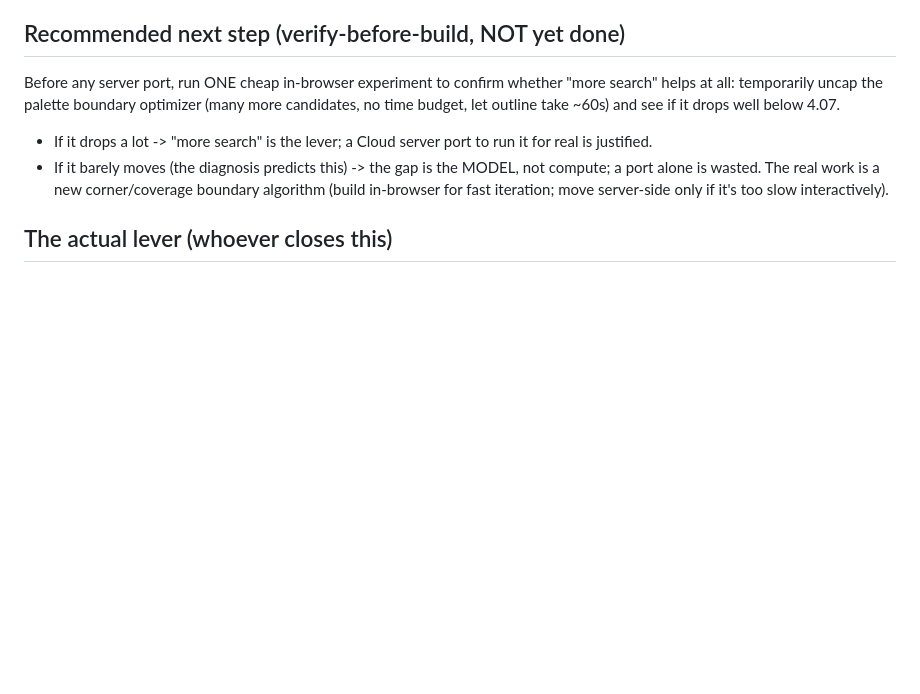
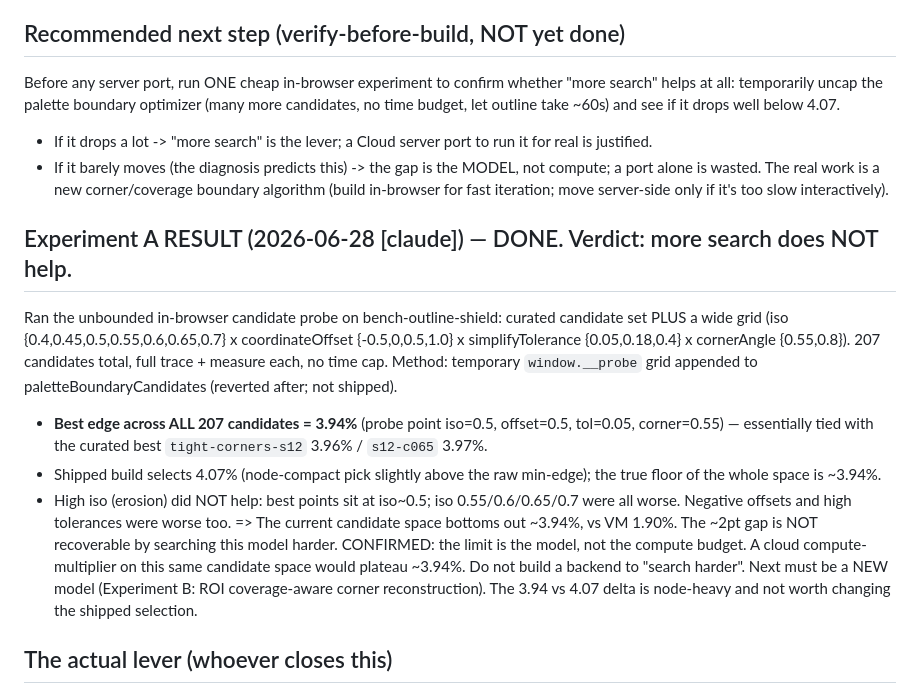
Before and after one commit to Panikkos88/vector-image, a Markdown page: research/outline-gap-and-server-side-2026-06-28-claude.md, the part around the change. GitHub-like rendering; blank space fills up the shorter version.

Commit message:
Experiment A result: more search does not close outline gap (floor ~3.94%)
Unbounded in-browser palette candidate probe (207 candidates: curated + wide grid
over iso/offset/tolerance/corner, no time cap). Best edge across all = 3.94% vs
shipped 4.07% vs VM 1.90%. High-iso erosion did not help. Confirms the limit is the
model, not compute/cloud — rules out a "search harder" backend. Next lever is a new
model (ROI coverage-aware corner reconstruction at the shield tips). Probe code was
temporary and reverted; shipped state unchanged.

Co-Authored-By: Claude Opus 4.8 <noreply@anthropic.com>

```diff
--- a/research/outline-gap-and-server-side-2026-06-28-claude.md
+++ b/research/outline-gap-and-server-side-2026-06-28-claude.md
@@ -79,6 +79,24 @@ let outline take ~60s) and see if it drops well below 4.07.
   alone is wasted. The real work is a new corner/coverage boundary algorithm (build in-browser for
   fast iteration; move server-side only if it's too slow interactively).
 
+## Experiment A RESULT (2026-06-28 [claude]) — DONE. Verdict: more search does NOT help.
+Ran the unbounded in-browser candidate probe on bench-outline-shield: curated candidate set PLUS a
+wide grid (iso {0.4,0.45,0.5,0.55,0.6,0.65,0.7} x coordinateOffset {-0.5,0,0.5,1.0} x
+simplifyTolerance {0.05,0.18,0.4} x cornerAngle {0.55,0.8}). 207 candidates total, full trace +
+measure each, no time cap. Method: temporary `window.__probe` grid appended to
+paletteBoundaryCandidates (reverted after; not shipped).
+- **Best edge across ALL 207 candidates = 3.94%** (probe point iso=0.5, offset=0.5, tol=0.05,
+  corner=0.55) — essentially tied with the curated best `tight-corners-s12` 3.96% / `s12-c065` 3.97%.
+- Shipped build selects 4.07% (node-compact pick slightly above the raw min-edge); the true floor of
+  the whole space is ~3.94%.
+- High iso (erosion) did NOT help: best points sit at iso~0.5; iso 0.55/0.6/0.65/0.7 were all worse.
+  Negative offsets and high tolerances were worse too.
+=> The current candidate space bottoms out ~3.94%, vs VM 1.90%. The ~2pt gap is NOT recoverable by
+searching this model harder. CONFIRMED: the limit is the model, not the compute budget. A cloud
+compute-multiplier on this same candidate space would plateau ~3.94%. Do not build a backend to
+"search harder". Next must be a NEW model (Experiment B: ROI coverage-aware corner reconstruction).
+The 3.94 vs 4.07 delta is node-heavy and not worth changing the shipped selection.
+
 ## The actual lever (whoever closes this)
 A coverage-aware CORNER reconstruction at convex points (the tips), so cream/navy stop overshooting
 into the dark background. That's the +81k. Then inner-edge sub-pixel precision for the next +52k.
```
Also changed, not shown: WORKLOG.md (+11 -0 lines).
